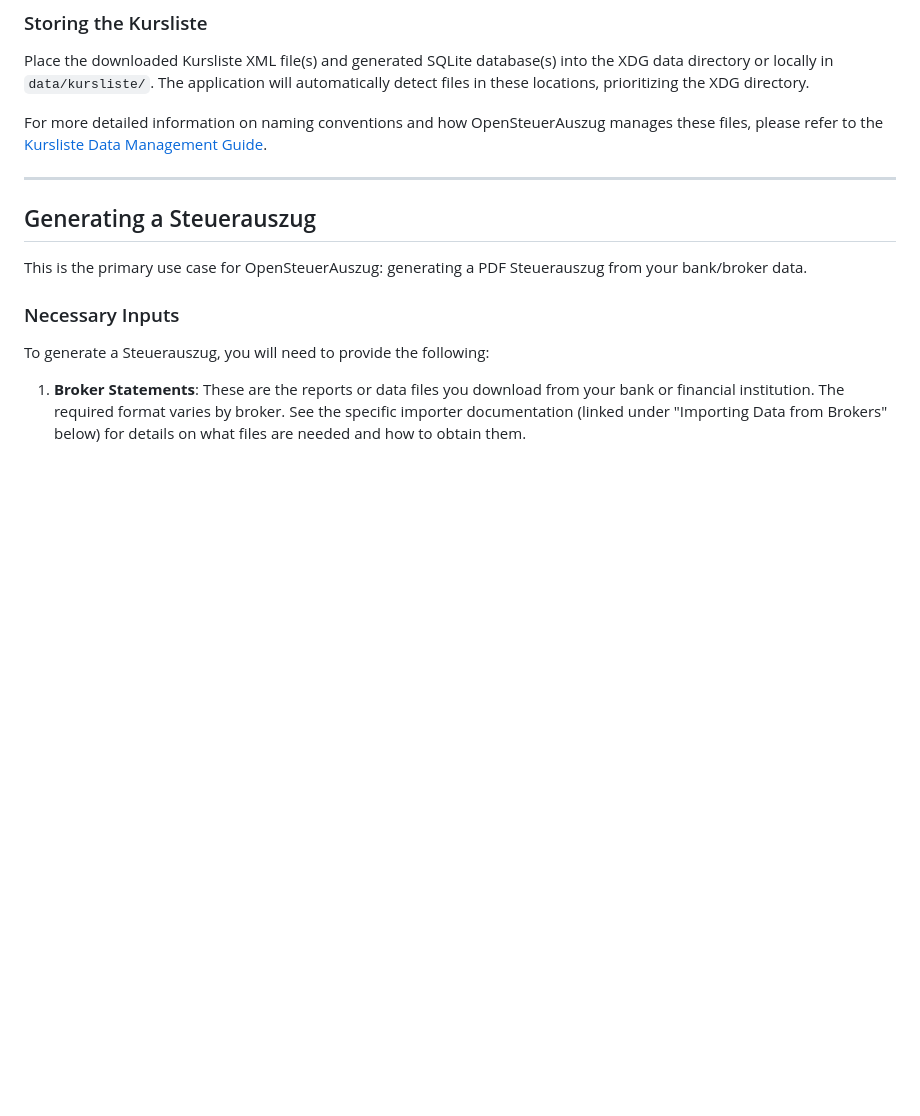
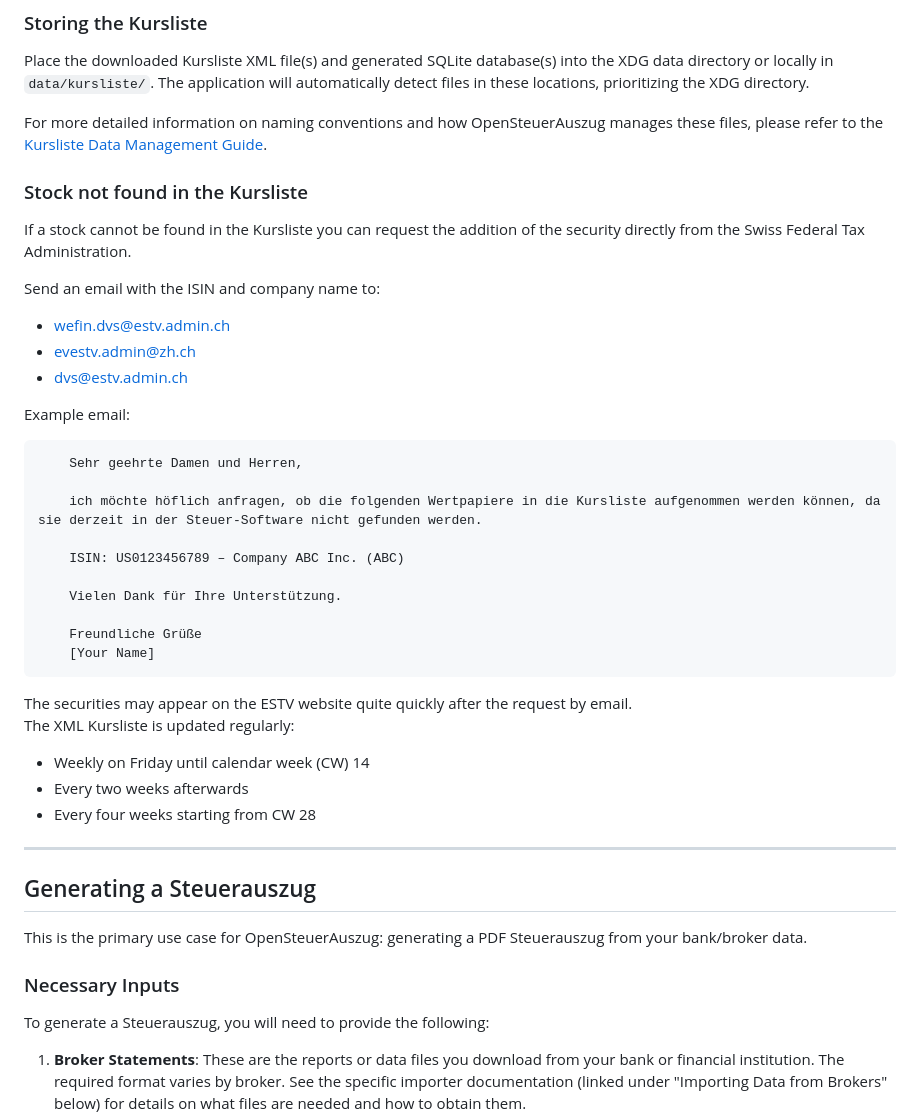
Before and after one commit to vroonhof/opensteuerauszug, a Markdown page: docs/user_guide.md, the part around the change. Rendered like a GitHub page; blank space fills up the shorter version.

Commit message:
Document stock request process for Kursliste
Added instructions for requesting missing stocks in the Kursliste.

```diff
--- a/docs/user_guide.md
+++ b/docs/user_guide.md
@@ -163,6 +163,37 @@ If you prefer to obtain the file manually or need to process a specific file:
 Place the downloaded Kursliste XML file(s) and generated SQLite database(s) into the XDG data directory or locally in `data/kursliste/`. The application will automatically detect files in these locations, prioritizing the XDG directory.
 
 For more detailed information on naming conventions and how OpenSteuerAuszug manages these files, please refer to the [Kursliste Data Management Guide](data/kursliste/kursliste.md).
+
+### Stock not found in the Kursliste
+
+If a stock cannot be found in the Kursliste you can request the addition of the security directly from the Swiss Federal Tax Administration.
+
+Send an email with the ISIN and company name to:
+
+- wefin.dvs@estv.admin.ch
+- evestv.admin@zh.ch
+- dvs@estv.admin.ch
+
+Example email:
+
+
+        Sehr geehrte Damen und Herren,
+
+        ich möchte höflich anfragen, ob die folgenden Wertpapiere in die Kursliste aufgenommen werden können, da sie derzeit in der Steuer-Software nicht gefunden werden.
+
+        ISIN: US0123456789 – Company ABC Inc. (ABC)
+
+        Vielen Dank für Ihre Unterstützung.
+
+        Freundliche Grüße
+        [Your Name]
+
+The securities may appear on the ESTV website quite quickly after the request by email.
+The XML Kursliste is updated regularly:
+
+- Weekly on Friday until calendar week (CW) 14
+- Every two weeks afterwards
+- Every four weeks starting from CW 28
 
 ---
 
```
